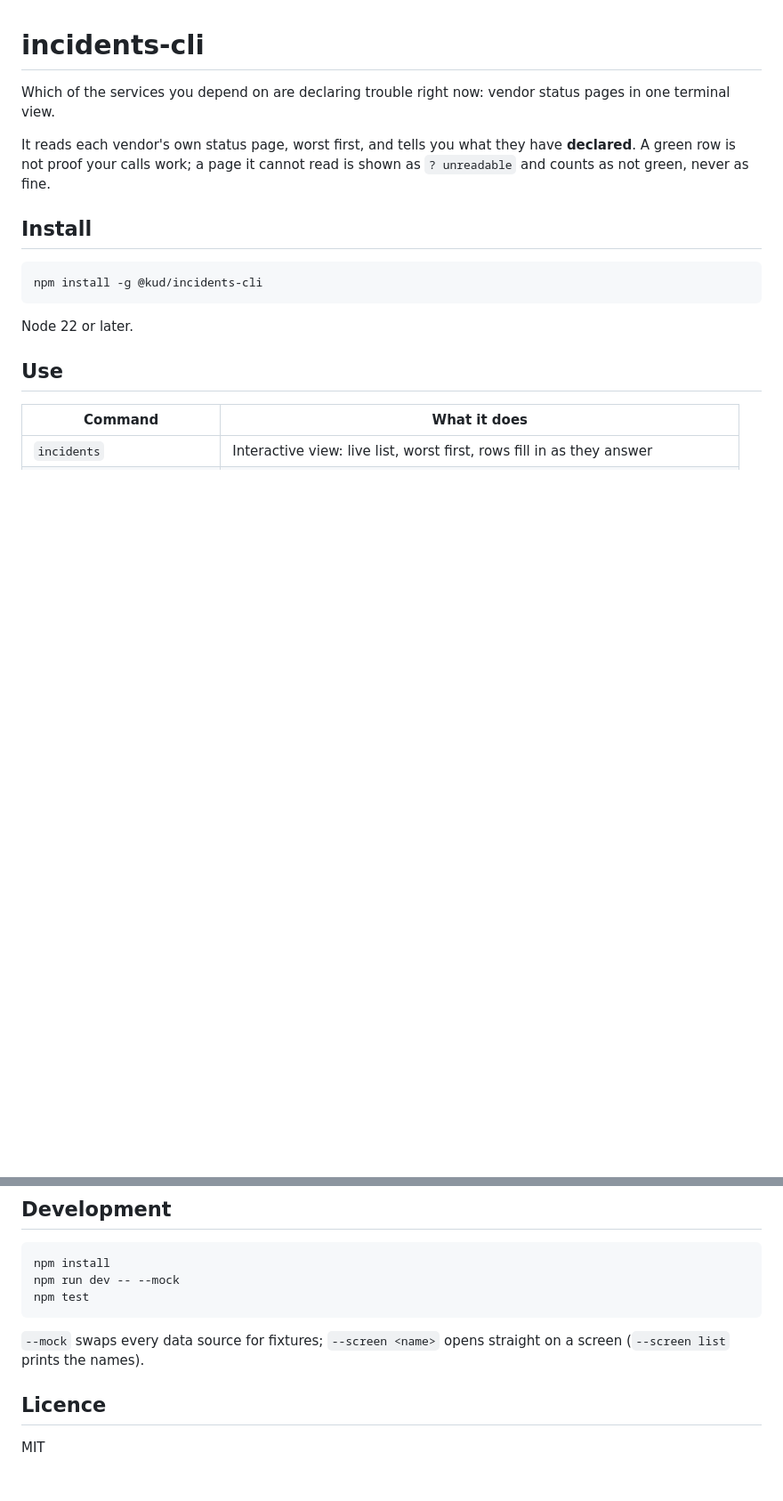
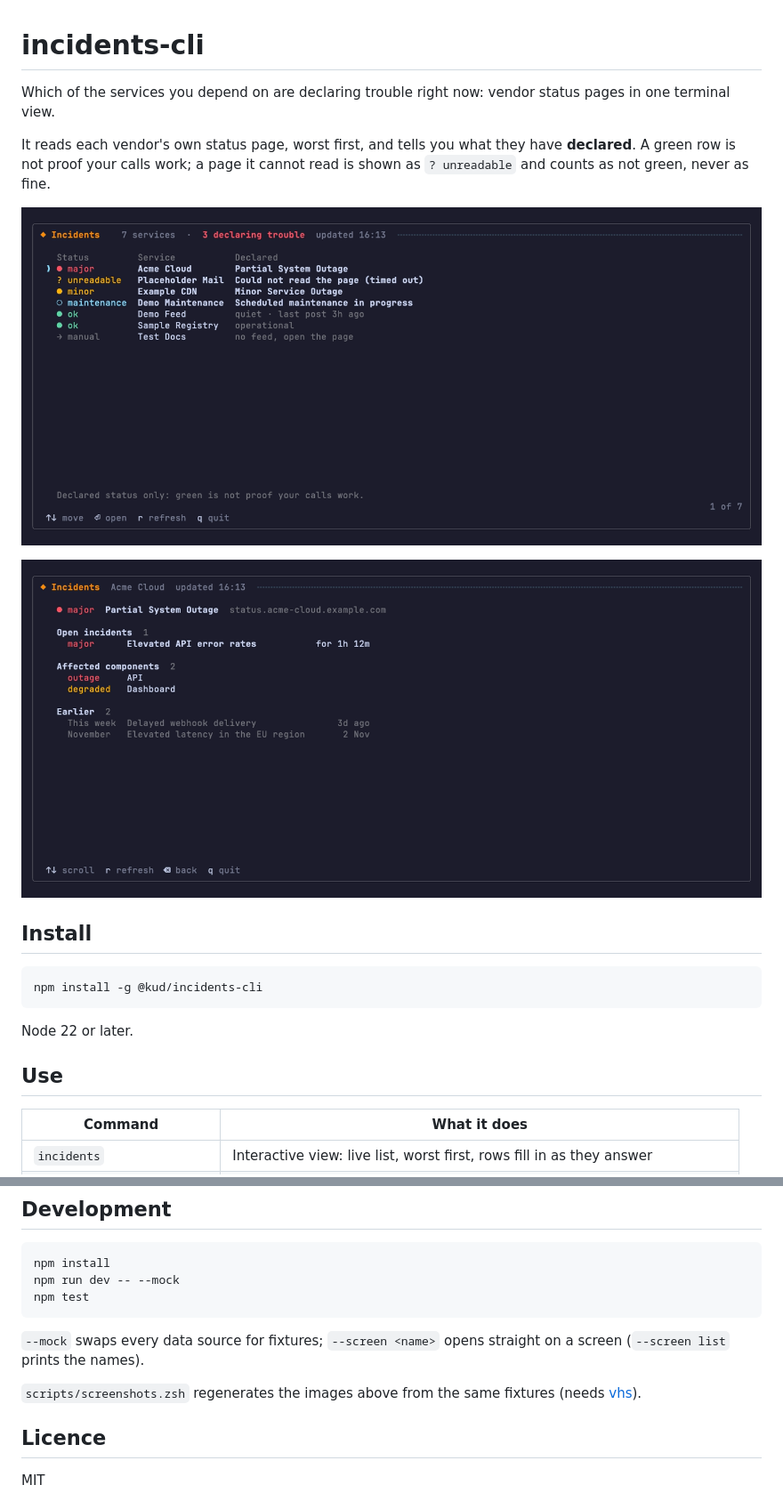
Before and after one commit to kud/incidents-cli, a Markdown page: README.md, 2 parts joined by grey strips. Shown at 89% size. Drawn GitHub-style; pictures changed too: assets/detail.png (added), assets/overview.png (added); blank space fills up the shorter version.

Commit message:
📝 docs(readme): add overview and detail screenshots
- Embed assets/overview.png and assets/detail.png in README.md after the intro, showing the service list and a single-service view
- Add a note in the Usage section that scripts/screenshots.zsh regenerates the images
- Add scripts/screenshots.zsh, which builds the project and uses vhs to render both screenshots from mock fixtures, so no real config is shown
- Add the two PNG assets under assets/ (1400x640, RGB)

```diff
--- a/README.md
+++ b/README.md
@@ -3,6 +3,10 @@
 Which of the services you depend on are declaring trouble right now: vendor status pages in one terminal view.
 
 It reads each vendor's own status page, worst first, and tells you what they have **declared**. A green row is not proof your calls work; a page it cannot read is shown as `? unreadable` and counts as not green, never as fine.
+
+![The overview: every service, worst first](assets/overview.png)
+
+![One service in detail: open incidents, affected components, earlier ones](assets/detail.png)
 
 ## Install
 
@@ -135,6 +139,8 @@ npm test
 
 `--mock` swaps every data source for fixtures; `--screen <name>` opens straight on a screen (`--screen list` prints the names).
 
+`scripts/screenshots.zsh` regenerates the images above from the same fixtures (needs [vhs](https://github.com/charmbracelet/vhs)).
+
 ## Licence
 
 MIT
```
Also changed, not shown: 1 other file.
